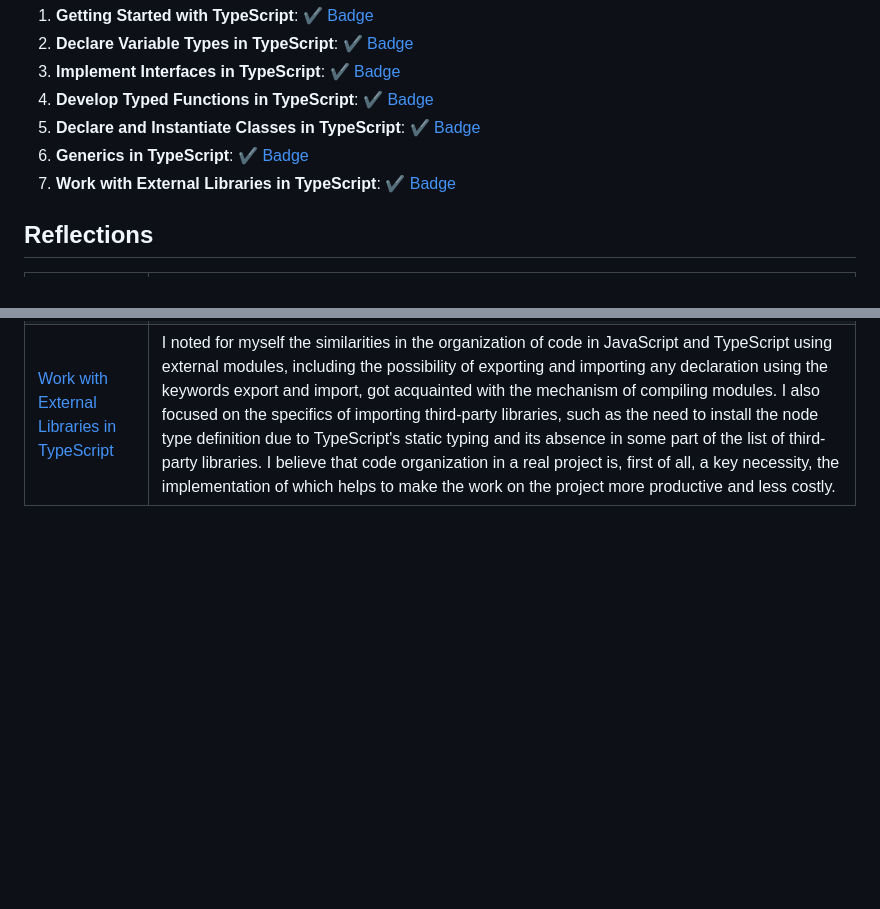
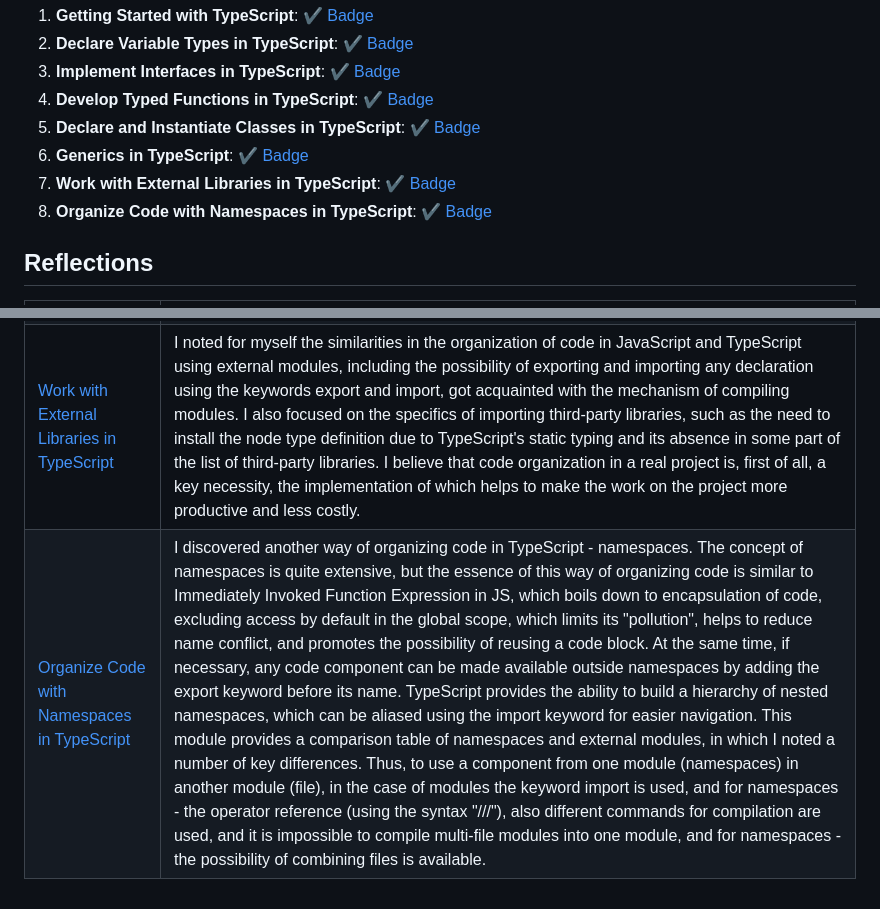
Before and after one commit to Ranika23/stage-2_2023Q4, a Markdown page: typescript-essentials/TypeScript-Badges-Compilation.md, 2 parts joined by grey strips. GitHub-like rendering; blank space fills up the shorter version.

Commit message:
feat: add points of module 8

```diff
--- a/typescript-essentials/TypeScript-Badges-Compilation.md
+++ b/typescript-essentials/TypeScript-Badges-Compilation.md
@@ -11,6 +11,8 @@ Here is a collection of badges I earned from completing Microsoft Learn's TypeSc
 5. **Declare and Instantiate Classes in TypeScript**: [✔️ Badge](https://learn.microsoft.com/en-us/users/ranika23-7739/achievements/j6e4k5kt)
 6. **Generics in TypeScript**: [✔️ Badge](https://learn.microsoft.com/en-us/users/ranika23-7739/achievements/uf5unmy3)
 7. **Work with External Libraries in TypeScript**: [✔️ Badge](https://learn.microsoft.com/en-us/users/ranika23-7739/achievements/hyghpf28)
+8. **Organize Code with Namespaces in TypeScript**: [✔️ Badge](https://learn.microsoft.com/en-us/users/ranika23-7739/achievements/j6ej7nzt)
+
 
 ## Reflections
 
@@ -23,3 +25,4 @@ Here is a collection of badges I earned from completing Microsoft Learn's TypeSc
 | [Declare and Instantiate Classes in TypeScript](https://learn.microsoft.com/en-us/training/modules/typescript-declare-instantiate-classes/1-introduction) | Learned the specifics of using classes in TypeScript, including type annotation for class members and the ability to specify mandatory or optional parameters. I practiced declaring a class and creating an instance of it using TypeScript. Noted the specificity of defining properties, constructor, accessors, and methods, given the use of access modifiers such as public, private, and protected. Learned the syntax of extending a class using inheritance. Also familiarized myself with the ability to declare an interface to provide the form of a class through the linking keyword - implements. In addition, noted for myself the key emphases for choosing a more convenient form of defining the structure of objects - classes or interfaces. For example, interfaces are weightless, do not take up space in the resulting file and do not adversely affect the code to be executed. Classes, in turn, allow you to define implementation details: methods, fields, and properties. |
 | [Generics in TypeScript](https://learn.microsoft.com/en-us/training/modules/typescript-generics/) | Discovered a completely new syntax for passing to functions, classes or interfaces, information about what type to use when calling them. I noticed the key feature of Generics - universality, which gives more flexibility when working with types, allows you to reuse code, reducing the need to use any type. Practiced implementing generics with interfaces, functions, and classes. The logic of Generics seemed simple enough to me, but the syntax was difficult to memorize, I noted for myself the need for additional practice to master it. I believe that in real projects Generics is certainly a useful addition to make the code more concise and readable. |
 | [Work with External Libraries in TypeScript](https://learn.microsoft.com/en-us/training/modules/typescript-work-external-libraries/) | I noted for myself the similarities in the organization of code in JavaScript and TypeScript using external modules, including the possibility of exporting and importing any declaration using the keywords export and import, got acquainted with the mechanism of compiling modules. I also focused on the specifics of importing third-party libraries, such as the need to install the node type definition due to TypeScript's static typing and its absence in some part of the list of third-party libraries. I believe that code organization in a real project is, first of all, a key necessity, the implementation of which helps to make the work on the project more productive and less costly. |
+| [Organize Code with Namespaces in TypeScript](https://learn.microsoft.com/en-us/training/modules/typescript-namespaces-organize-code/) | I discovered another way of organizing code in TypeScript - namespaces. The concept of namespaces is quite extensive, but the essence of this way of organizing code is similar to Immediately Invoked Function Expression in JS, which boils down to encapsulation of code, excluding access by default in the global scope, which limits its "pollution", helps to reduce name conflict, and promotes the possibility of reusing a code block. At the same time, if necessary, any code component can be made available outside namespaces by adding the export keyword before its name. TypeScript provides the ability to build a hierarchy of nested namespaces, which can be aliased using the import keyword for easier navigation. This module provides a comparison table of namespaces and external modules, in which I noted a number of key differences. Thus, to use a component from one module (namespaces) in another module (file), in the case of modules the keyword import is used, and for namespaces - the operator reference (using the syntax "///"), also different commands for compilation are used, and it is impossible to compile multi-file modules into one module, and for namespaces - the possibility of combining files is available.  |
```
